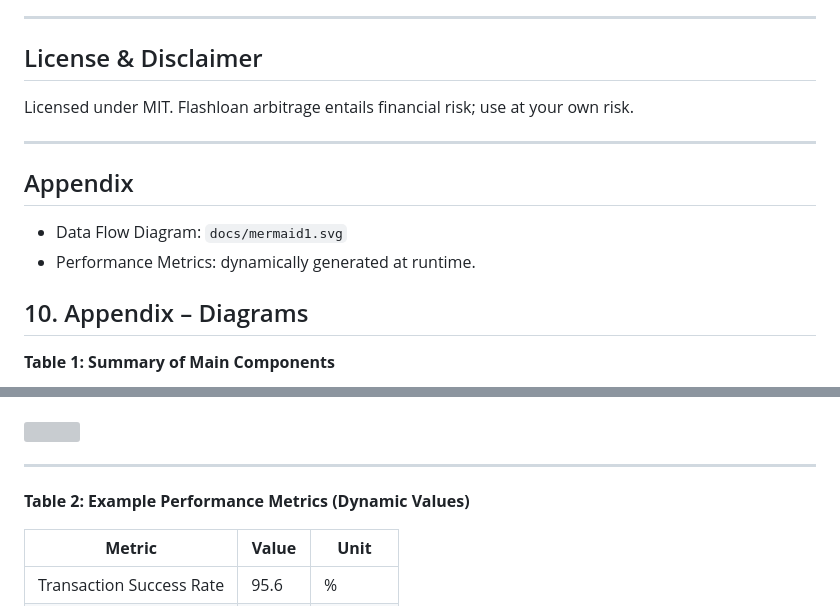
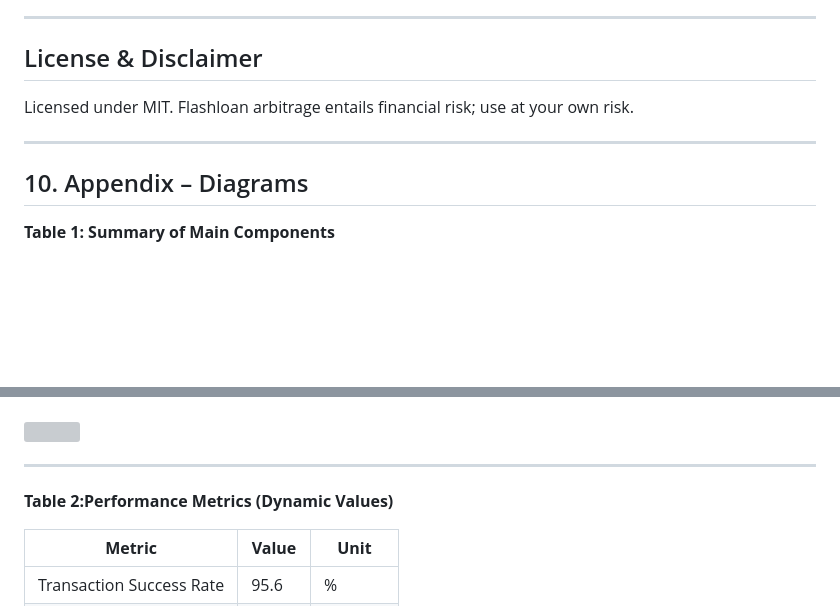
Before and after one commit to mqebnet/ON1Builder, a Markdown page: README.md, 2 parts joined by grey strips. Rendered like a GitHub page; blank space fills up the shorter version; grey boxes are pictures that could not be loaded.

```diff
--- a/README.md
+++ b/README.md
@@ -171,12 +171,6 @@ Licensed under MIT. Flashloan arbitrage entails financial risk; use at your own
 
 ---
 
-## Appendix
-- Data Flow Diagram: `docs/mermaid1.svg`
-- Performance Metrics: dynamically generated at runtime.
-
-
-
 ## 10. Appendix – Diagrams
 
 **Table 1: Summary of Main Components**
@@ -206,7 +200,7 @@ Licensed under MIT. Flashloan arbitrage entails financial risk; use at your own
 
 ---
 
-**Table 2: Example Performance Metrics (Dynamic Values)**
+**Table 2:Performance Metrics (Dynamic Values)**
 
 | **Metric**                   | **Value**             | **Unit**   |
 |------------------------------|-----------------------|------------|
```
Also changed, not shown: other parts of README.md (+0 -2 lines).
